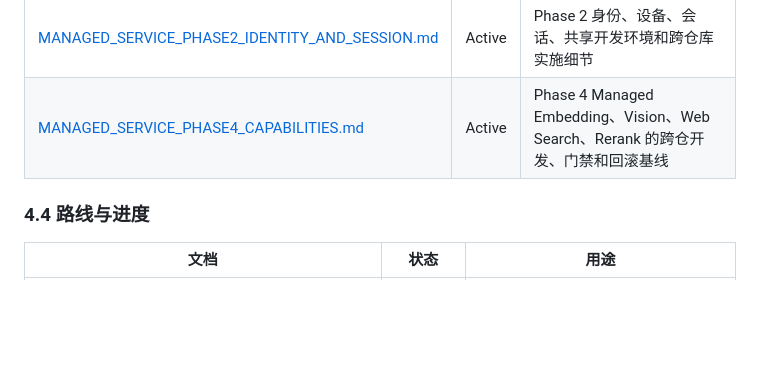
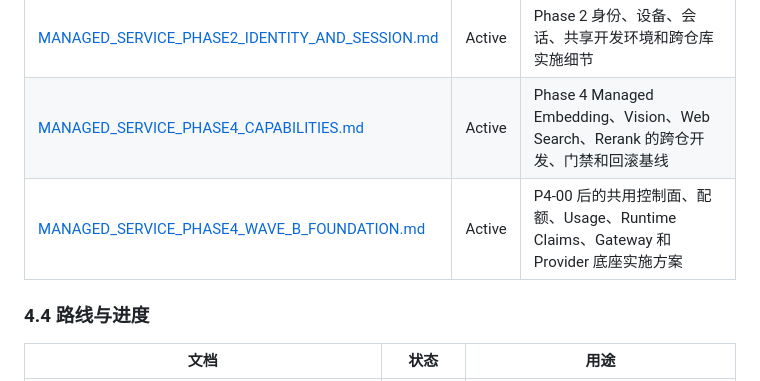
Before and after one commit to xrrii/desktop-pet, a Markdown page: docs/README.md, the part around the change. Drawn GitHub-style; blank space fills up the shorter version.

Commit message:
docs: define phase4 waveb foundation

```diff
--- a/docs/README.md
+++ b/docs/README.md
@@ -53,6 +53,7 @@
 | [EMBEDDING_MODEL_WHITELIST.md](features/EMBEDDING_MODEL_WHITELIST.md) | Active | 本地 Embedding 模型来源、校验和白名单规则 |
 | [MANAGED_SERVICE_PHASE2_IDENTITY_AND_SESSION.md](features/MANAGED_SERVICE_PHASE2_IDENTITY_AND_SESSION.md) | Active | Phase 2 身份、设备、会话、共享开发环境和跨仓库实施细节 |
 | [MANAGED_SERVICE_PHASE4_CAPABILITIES.md](features/MANAGED_SERVICE_PHASE4_CAPABILITIES.md) | Active | Phase 4 Managed Embedding、Vision、Web Search、Rerank 的跨仓开发、门禁和回滚基线 |
+| [MANAGED_SERVICE_PHASE4_WAVE_B_FOUNDATION.md](features/MANAGED_SERVICE_PHASE4_WAVE_B_FOUNDATION.md) | Active | P4-00 后的共用控制面、配额、Usage、Runtime Claims、Gateway 和 Provider 底座实施方案 |
 
 ### 4.4 路线与进度
 
```
Also changed, not shown: docs/features/MANAGED_SERVICE_PHASE4_WAVE_B_FOUNDATION.md (added, +155 -0 lines), docs/roadmap/MANAGED_SERVICE_PROGRESS.md (+6 -1 lines).
